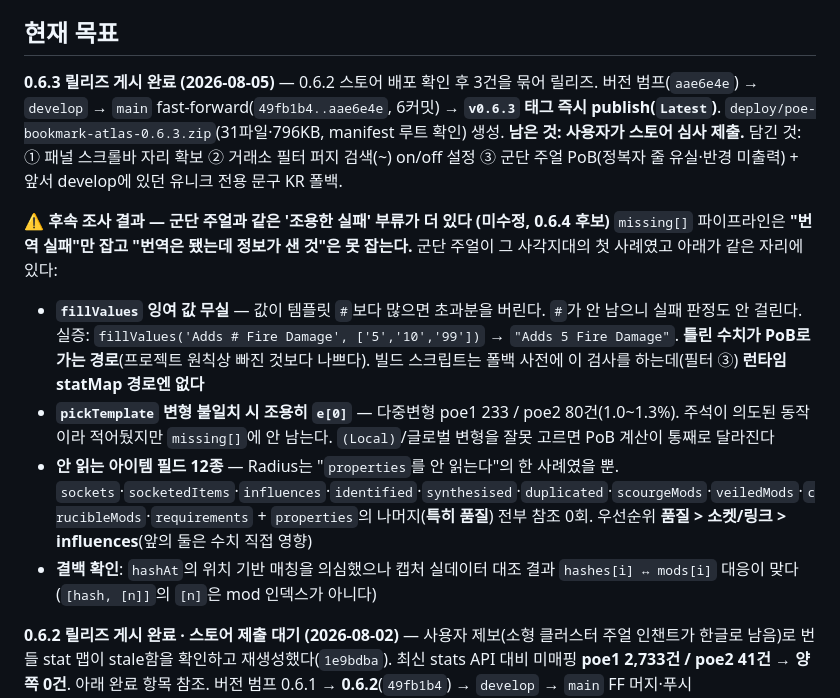
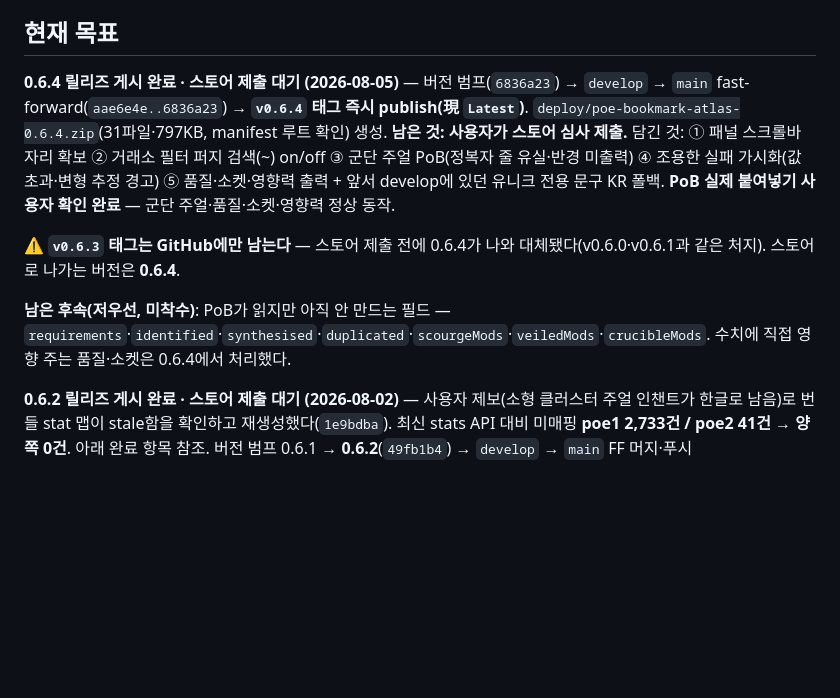
Before and after one commit to seominugi/poe-bookmark-atlas, a Markdown page: docs/handoff.md, the part around the change. GitHub-like rendering; blank space fills up the shorter version.

Commit message:
문서: 핸드오프 — 0.6.4 릴리즈 게시, PoB 붙여넣기 확인 완료

```diff
--- a/docs/handoff.md
+++ b/docs/handoff.md
@@ -9,15 +9,13 @@ POE2 거래소(poe.kakaogames.com) 북마크·히스토리 관리 Chrome MV3 확
 
 ## 현재 목표
 
-**0.6.3 릴리즈 게시 완료 (2026-08-05)** — 0.6.2 스토어 배포 확인 후 3건을 묶어 릴리즈. 버전 범프(`aae6e4e`) → `develop` → `main` fast-forward(`49fb1b4..aae6e4e`, 6커밋) → **`v0.6.3` 태그 즉시 publish(`Latest`)**. `deploy/poe-bookmark-atlas-0.6.3.zip`(31파일·796KB, manifest 루트 확인) 생성. **남은 것: 사용자가 스토어 심사 제출.**
-담긴 것: ① 패널 스크롤바 자리 확보 ② 거래소 필터 퍼지 검색(~) on/off 설정 ③ 군단 주얼 PoB(정복자 줄 유실·반경 미출력) + 앞서 develop에 있던 유니크 전용 문구 KR 폴백.
+**0.6.4 릴리즈 게시 완료 · 스토어 제출 대기 (2026-08-05)** — 버전 범프(`6836a23`) → `develop` → `main` fast-forward(`aae6e4e..6836a23`) → **`v0.6.4` 태그 즉시 publish(現 `Latest`)**. `deploy/poe-bookmark-atlas-0.6.4.zip`(31파일·797KB, manifest 루트 확인) 생성. **남은 것: 사용자가 스토어 심사 제출.**
+담긴 것: ① 패널 스크롤바 자리 확보 ② 거래소 필터 퍼지 검색(~) on/off ③ 군단 주얼 PoB(정복자 줄 유실·반경 미출력) ④ 조용한 실패 가시화(값 초과·변형 추정 경고) ⑤ 품질·소켓·영향력 출력 + 앞서 develop에 있던 유니크 전용 문구 KR 폴백.
+**PoB 실제 붙여넣기 사용자 확인 완료** — 군단 주얼·품질·소켓·영향력 정상 동작.
 
-**⚠ 후속 조사 결과 — 군단 주얼과 같은 '조용한 실패' 부류가 더 있다 (미수정, 0.6.4 후보)**
-`missing[]` 파이프라인은 **"번역 실패"만 잡고 "번역은 됐는데 정보가 샌 것"은 못 잡는다.** 군단 주얼이 그 사각지대의 첫 사례였고 아래가 같은 자리에 있다:
-- **`fillValues` 잉여 값 무실** — 값이 템플릿 `#`보다 많으면 초과분을 버린다. `#`가 안 남으니 실패 판정도 안 걸린다. 실증: `fillValues('Adds # Fire Damage', ['5','10','99'])` → `"Adds 5 Fire Damage"`. **틀린 수치가 PoB로 가는 경로**(프로젝트 원칙상 빠진 것보다 나쁘다). 빌드 스크립트는 폴백 사전에 이 검사를 하는데(필터 ③) **런타임 statMap 경로엔 없다**
-- **`pickTemplate` 변형 불일치 시 조용히 `e[0]`** — 다중변형 poe1 233 / poe2 80건(1.0~1.3%). 주석이 의도된 동작이라 적어뒀지만 `missing[]`에 안 남는다. `(Local)`/글로벌 변형을 잘못 고르면 PoB 계산이 통째로 달라진다
-- **안 읽는 아이템 필드 12종** — Radius는 "`properties`를 안 읽는다"의 한 사례였을 뿐. `sockets`·`socketedItems`·`influences`·`identified`·`synthesised`·`duplicated`·`scourgeMods`·`veiledMods`·`crucibleMods`·`requirements` + `properties`의 나머지(**특히 품질**) 전부 참조 0회. 우선순위 **품질 > 소켓/링크 > influences**(앞의 둘은 수치 직접 영향)
-- **결백 확인**: `hashAt`의 위치 기반 매칭을 의심했으나 캡처 실데이터 대조 결과 `hashes[i] ↔ mods[i]` 대응이 맞다(`[hash, [n]]`의 `[n]`은 mod 인덱스가 아니다)
+⚠ **`v0.6.3` 태그는 GitHub에만 남는다** — 스토어 제출 전에 0.6.4가 나와 대체됐다(v0.6.0·v0.6.1과 같은 처지). 스토어로 나가는 버전은 **0.6.4**.
+
+**남은 후속(저우선, 미착수)**: PoB가 읽지만 아직 안 만드는 필드 — `requirements`·`identified`·`synthesised`·`duplicated`·`scourgeMods`·`veiledMods`·`crucibleMods`. 수치에 직접 영향 주는 품질·소켓은 0.6.4에서 처리했다.
 
 **0.6.2 릴리즈 게시 완료 · 스토어 제출 대기 (2026-08-02)** — 사용자 제보(소형 클러스터 주얼 인챈트가 한글로 남음)로 번들 stat 맵이 stale함을 확인하고 재생성했다(`1e9bdba`). 최신 stats API 대비 미매핑 **poe1 2,733건 / poe2 41건 → 양쪽 0건**. 아래 완료 항목 참조.
 버전 범프 0.6.1 → **0.6.2**(`49fb1b4`) → `develop` → `main` FF 머지·푸시(`8bcd0b9..49fb1b4`, 4커밋) → **`v0.6.2` 태그 즉시 publish(`49fb1b4`, 現 `Latest`)**. `deploy/poe-bookmark-atlas-0.6.2.zip`(29파일·788KB, manifest.json 루트 확인) 생성 완료.
```
